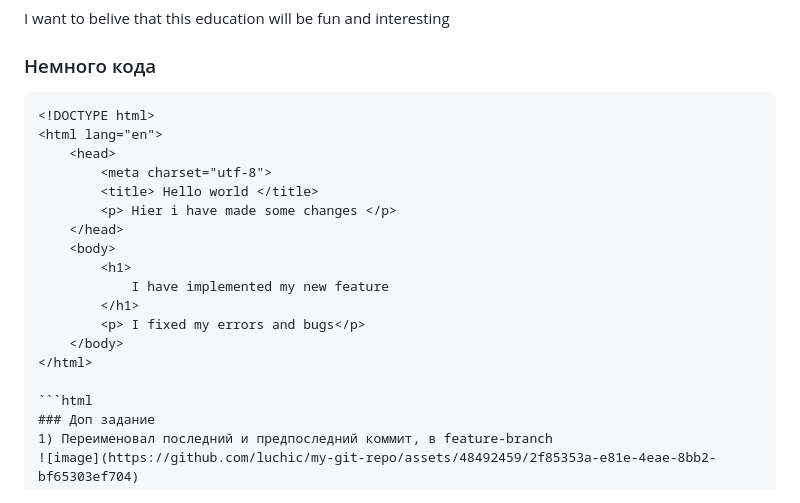
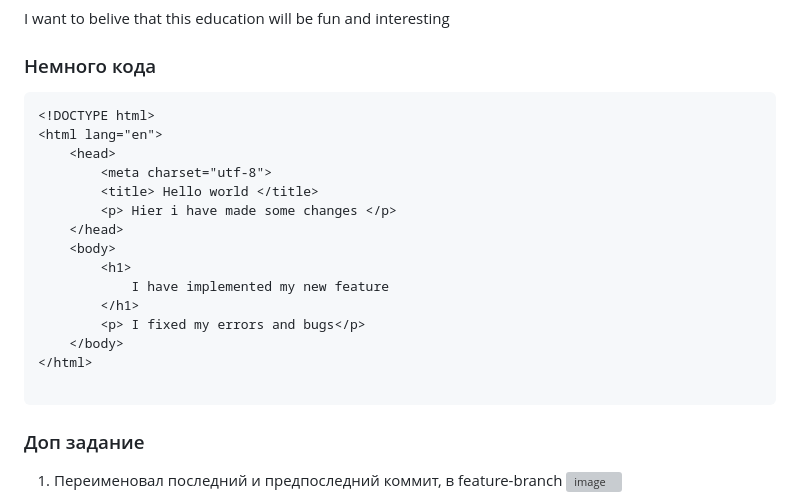
Before and after one commit to luchic/my-git-repo, a Markdown page: README.md, the part around the change. GitHub-like rendering; grey boxes are pictures that could not be loaded.

````diff
--- a/README.md
+++ b/README.md
@@ -24,7 +24,7 @@
 I want to belive that this education will be fun and interesting
 
 ### Немного кода
-```
+```html
 <!DOCTYPE html>
 <html lang="en">
 	<head>
@@ -40,7 +40,7 @@ I want to belive that this education will be fun and interesting
 	</body>
 </html>
 
-```html
+```
 ### Доп задание
 1) Переименовал последний и предпоследний коммит, в feature-branch
 ![image](https://github.com/luchic/my-git-repo/assets/48492459/2f85353a-e81e-4eae-8bb2-bf65303ef704)
````
